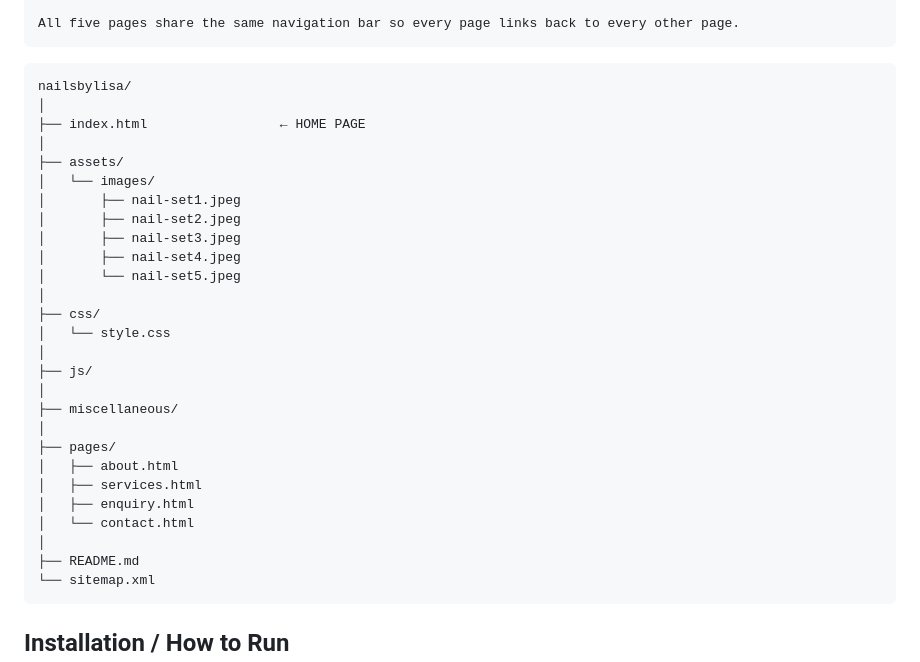
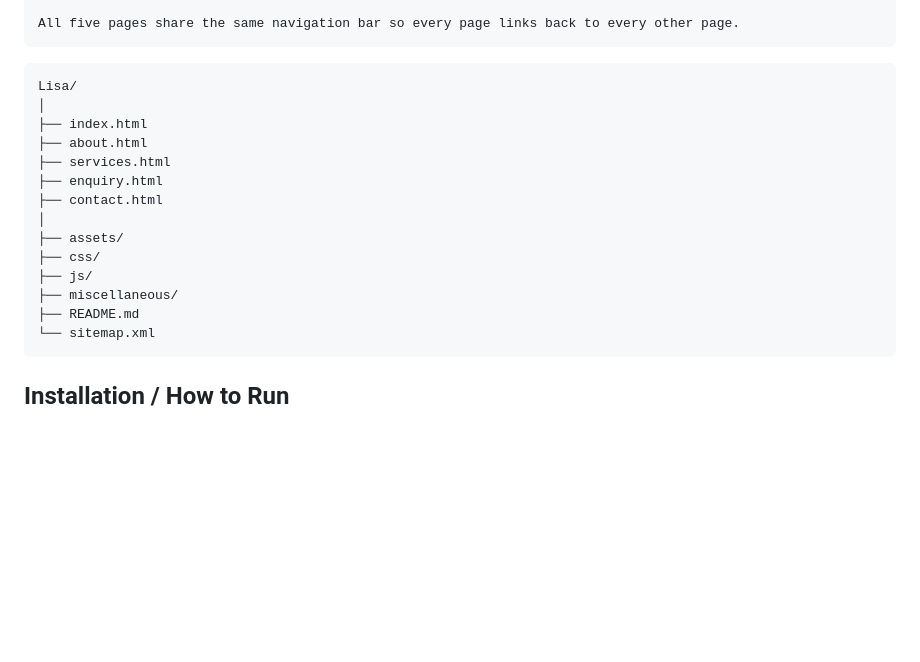
Before and after one commit to Ayaaa-B/Lisa, a Markdown page: README.md, the part around the change. GitHub-like rendering; blank space fills up the shorter version.

````diff
--- a/README.md
+++ b/README.md
@@ -84,31 +84,18 @@ This website is built using HTML, CSS and JavaScript. It demonstrates a small bu
 All five pages share the same navigation bar so every page links back to every other page.
 ```
 ```
-nailsbylisa/
+Lisa/
 │
-├── index.html                 ← HOME PAGE
+├── index.html
+├── about.html
+├── services.html
+├── enquiry.html
+├── contact.html
 │
 ├── assets/
-│   └── images/
-│       ├── nail-set1.jpeg
-│       ├── nail-set2.jpeg
-│       ├── nail-set3.jpeg
-│       ├── nail-set4.jpeg
-│       └── nail-set5.jpeg
-│
 ├── css/
-│   └── style.css
-│
 ├── js/
-│
 ├── miscellaneous/
-│
-├── pages/
-│   ├── about.html
-│   ├── services.html
-│   ├── enquiry.html
-│   └── contact.html
-│
 ├── README.md
 └── sitemap.xml
 ```
````
